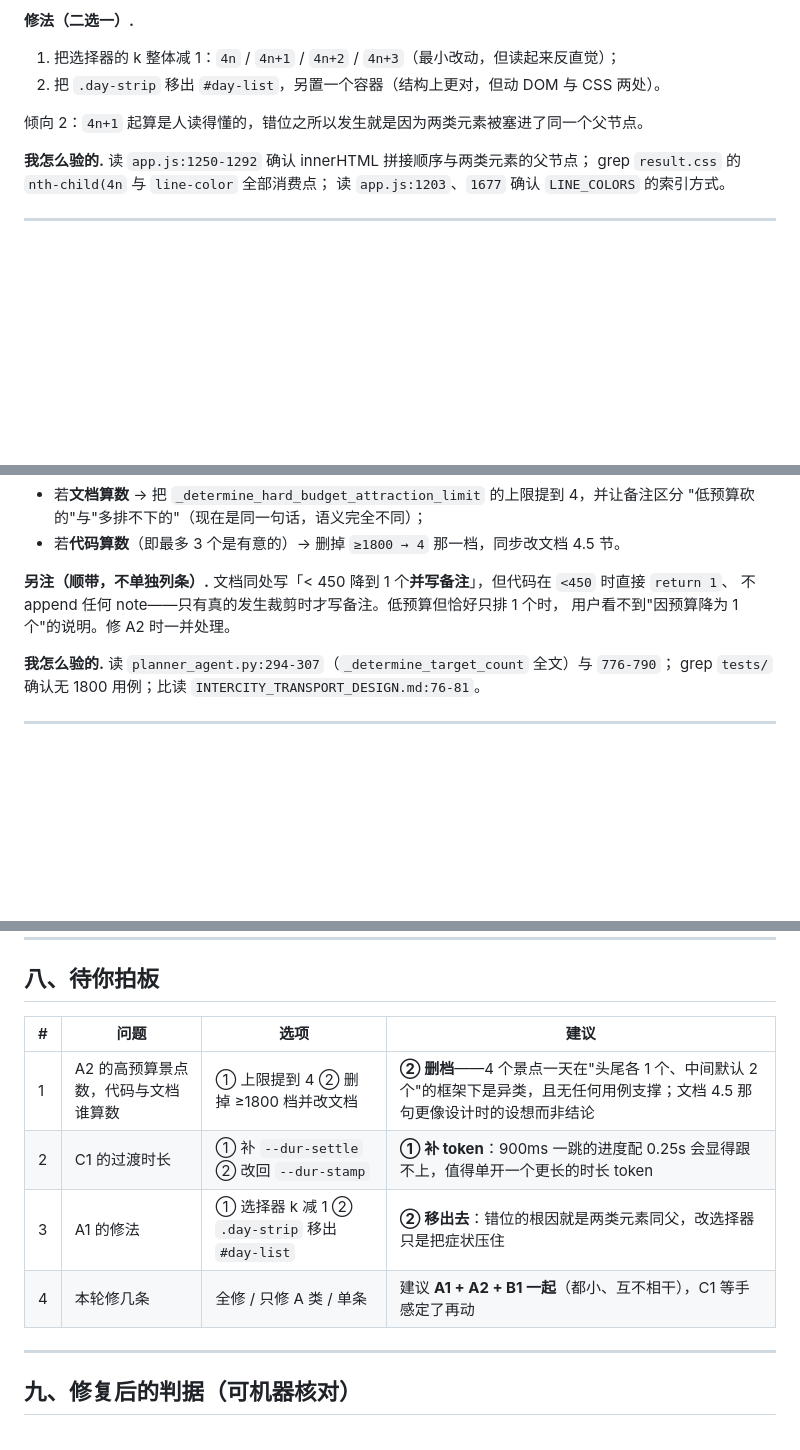
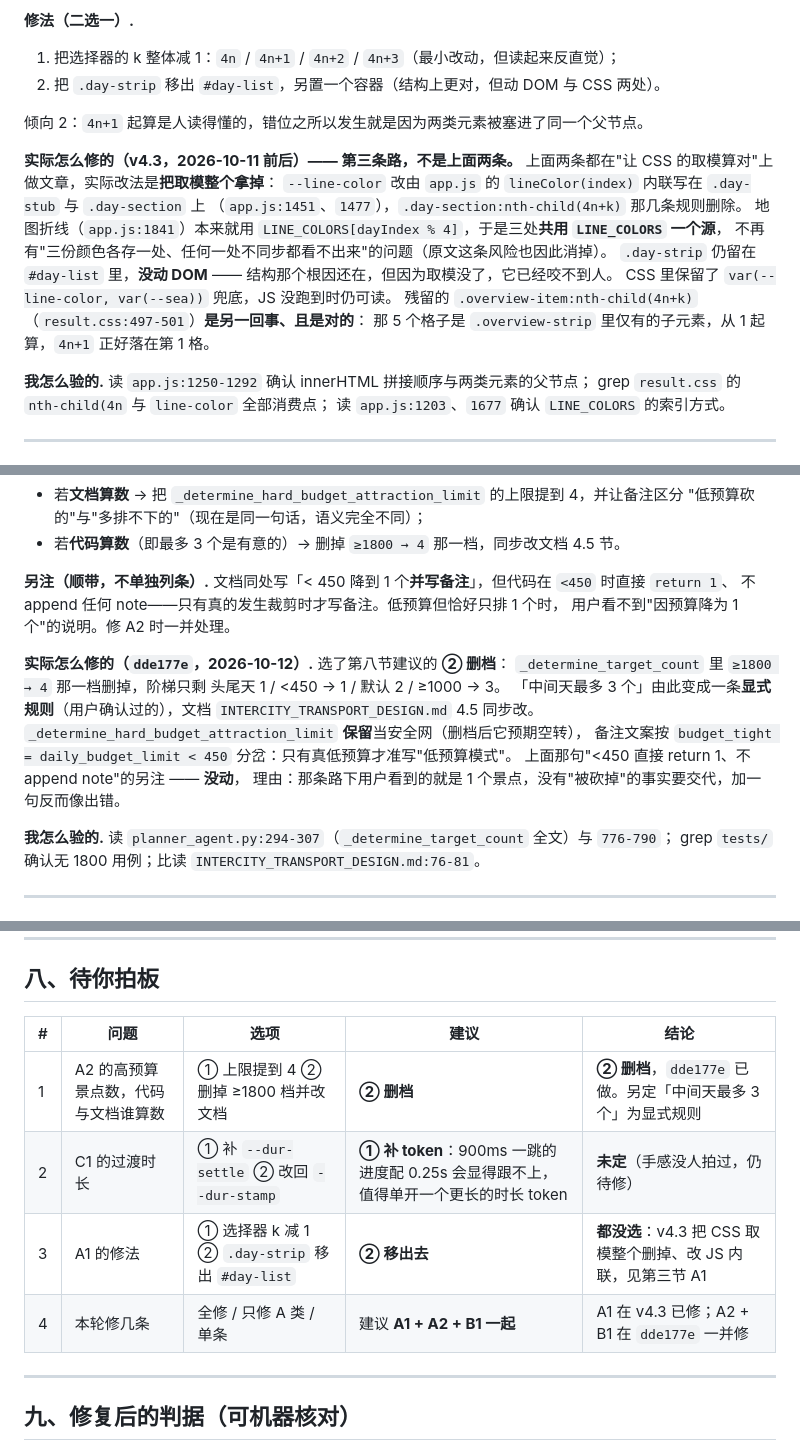
Before and after one commit to lwl-ManchesterCity/travel-assistant-py, a Markdown page: docs/DEFECT_REVIEW_20261010.md, 3 parts joined by grey strips. GitHub-like rendering; blank space fills up the shorter version.

Commit message:
docs: 缺陷台账更新——A1/A2/B1 已修，C1 待定手感

```diff
--- a/docs/DEFECT_REVIEW_20261010.md
+++ b/docs/DEFECT_REVIEW_20261010.md
@@ -60,6 +65,17 @@
 
 倾向 2：`4n+1` 起算是人读得懂的，错位之所以发生就是因为两类元素被塞进了同一个父节点。
 
+**实际怎么修的（v4.3，2026-10-11 前后）—— 第三条路，不是上面两条。**
+上面两条都在"让 CSS 的取模算对"上做文章，实际改法是**把取模整个拿掉**：
+`--line-color` 改由 `app.js` 的 `lineColor(index)` 内联写在 `.day-stub` 与 `.day-section` 上
+（`app.js:1451`、`1477`），`.day-section:nth-child(4n+k)` 那几条规则删除。
+地图折线（`app.js:1841`）本来就用 `LINE_COLORS[dayIndex % 4]`，于是三处**共用 `LINE_COLORS` 一个源**，
+不再有"三份颜色各存一处、任何一处不同步都看不出来"的问题（原文这条风险也因此消掉）。
+`.day-strip` 仍留在 `#day-list` 里，**没动 DOM** —— 结构那个根因还在，但因为取模没了，它已经咬不到人。
+CSS 里保留了 `var(--line-color, var(--sea))` 兜底，JS 没跑到时仍可读。
+残留的 `.overview-item:nth-child(4n+k)`（`result.css:497-501`）**是另一回事、且是对的**：
+那 5 个格子是 `.overview-strip` 里仅有的子元素，从 1 起算，`4n+1` 正好落在第 1 格。
+
 **我怎么验的.** 读 `app.js:1250-1292` 确认 innerHTML 拼接顺序与两类元素的父节点；
 grep `result.css` 的 `nth-child(4n` 与 `line-color` 全部消费点；
 读 `app.js:1203`、`1677` 确认 `LINE_COLORS` 的索引方式。
@@ -93,6 +109,14 @@ grep `result.css` 的 `nth-child(4n` 与 `line-color` 全部消费点；
 不 append 任何 note——只有真的发生裁剪时才写备注。低预算但恰好只排 1 个时，
 用户看不到"因预算降为 1 个"的说明。修 A2 时一并处理。
 
+**实际怎么修的（`dde177e`，2026-10-12）.** 选了第八节建议的 **② 删档**：
+`_determine_target_count` 里 `≥1800 → 4` 那一档删掉，阶梯只剩 头尾天 1 / <450 → 1 / 默认 2 / ≥1000 → 3。
+「中间天最多 3 个」由此变成一条**显式规则**（用户确认过的），文档 `INTERCITY_TRANSPORT_DESIGN.md` 4.5 同步改。
+`_determine_hard_budget_attraction_limit` **保留**当安全网（删档后它预期空转），
+备注文案按 `budget_tight = daily_budget_limit < 450` 分岔：只有真低预算才准写"低预算模式"。
+上面那句"<450 直接 return 1、不 append note"的另注 —— **没动**，
+理由：那条路下用户看到的就是 1 个景点，没有"被砍掉"的事实要交代，加一句反而像出错。
+
 **我怎么验的.** 读 `planner_agent.py:294-307`（`_determine_target_count` 全文）与 `776-790`；
 grep `tests/` 确认无 1800 用例；比读 `INTERCITY_TRANSPORT_DESIGN.md:76-81`。
 
@@ -173,12 +202,12 @@ grep `tests/` 确认无 1800 用例；比读 `INTERCITY_TRANSPORT_DESIGN.md:76-8
 
 ## 八、待你拍板
 
-| # | 问题 | 选项 | 建议 |
-| --- | --- | --- | --- |
-| 1 | A2 的高预算景点数，代码与文档谁算数 | ① 上限提到 4 ② 删掉 ≥1800 档并改文档 | **② 删档**——4 个景点一天在"头尾各 1 个、中间默认 2 个"的框架下是异类，且无任何用例支撑；文档 4.5 那句更像设计时的设想而非结论 |
-| 2 | C1 的过渡时长 | ① 补 `--dur-settle` ② 改回 `--dur-stamp` | **① 补 token**：900ms 一跳的进度配 0.25s 会显得跟不上，值得单开一个更长的时长 token |
-| 3 | A1 的修法 | ① 选择器 k 减 1 ② `.day-strip` 移出 `#day-list` | **② 移出去**：错位的根因就是两类元素同父，改选择器只是把症状压住 |
-| 4 | 本轮修几条 | 全修 / 只修 A 类 / 单条 | 建议 **A1 + A2 + B1 一起**（都小、互不相干），C1 等手感定了再动 |
+| # | 问题 | 选项 | 建议 | 结论 |
+| --- | --- | --- | --- | --- |
+| 1 | A2 的高预算景点数，代码与文档谁算数 | ① 上限提到 4 ② 删掉 ≥1800 档并改文档 | **② 删档** | **② 删档**，`dde177e` 已做。另定「中间天最多 3 个」为显式规则 |
+| 2 | C1 的过渡时长 | ① 补 `--dur-settle` ② 改回 `--dur-stamp` | **① 补 token**：900ms 一跳的进度配 0.25s 会显得跟不上，值得单开一个更长的时长 token | **未定**（手感没人拍过，仍待修） |
+| 3 | A1 的修法 | ① 选择器 k 减 1 ② `.day-strip` 移出 `#day-list` | **② 移出去** | **都没选**：v4.3 把 CSS 取模整个删掉、改 JS 内联，见第三节 A1 |
+| 4 | 本轮修几条 | 全修 / 只修 A 类 / 单条 | 建议 **A1 + A2 + B1 一起** | A1 在 v4.3 已修；A2 + B1 在 `dde177e` 一并修 |
 
 ---
 
```
Also changed, not shown: other parts of docs/DEFECT_REVIEW_20261010.md (+13 -3 lines).
